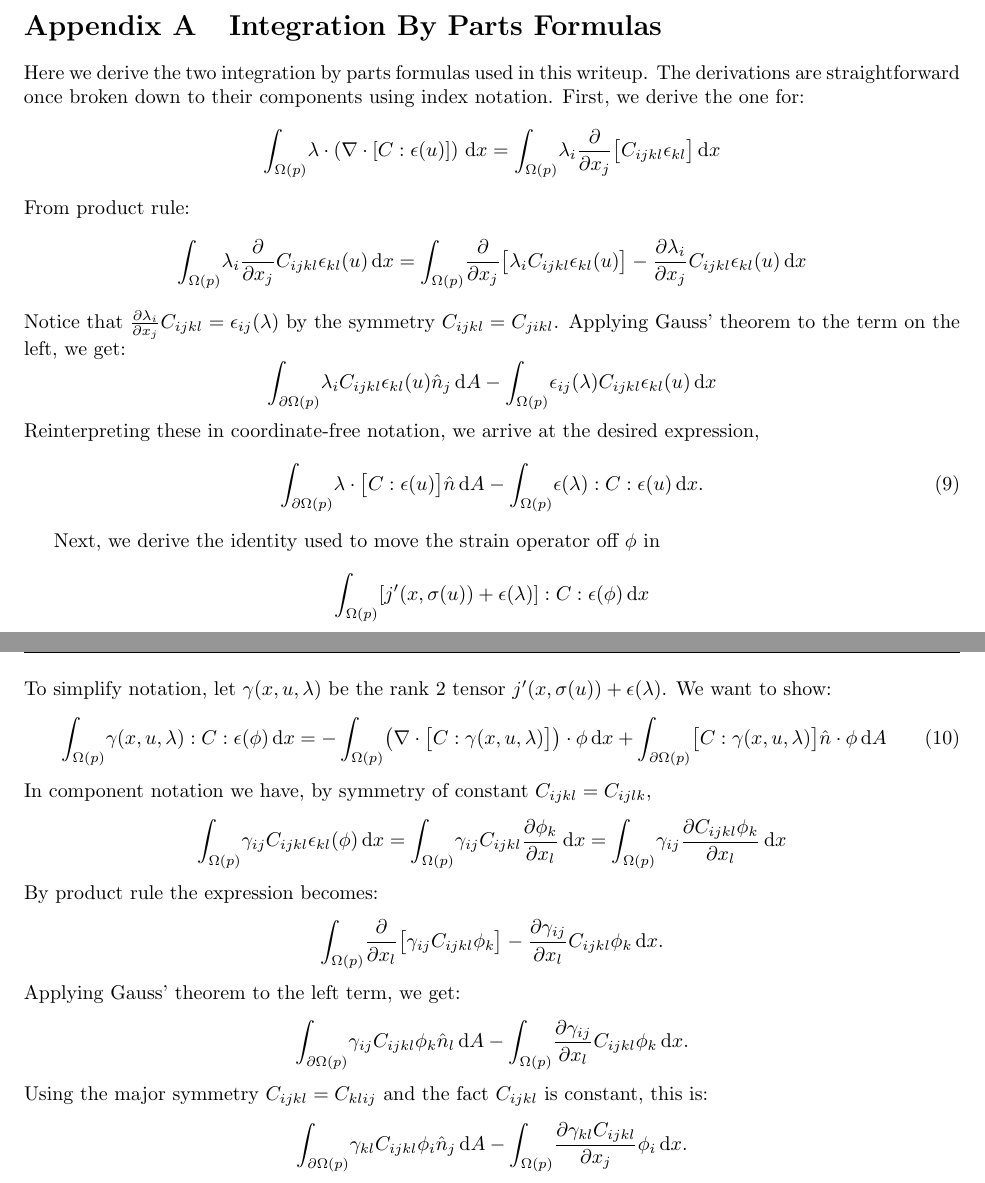
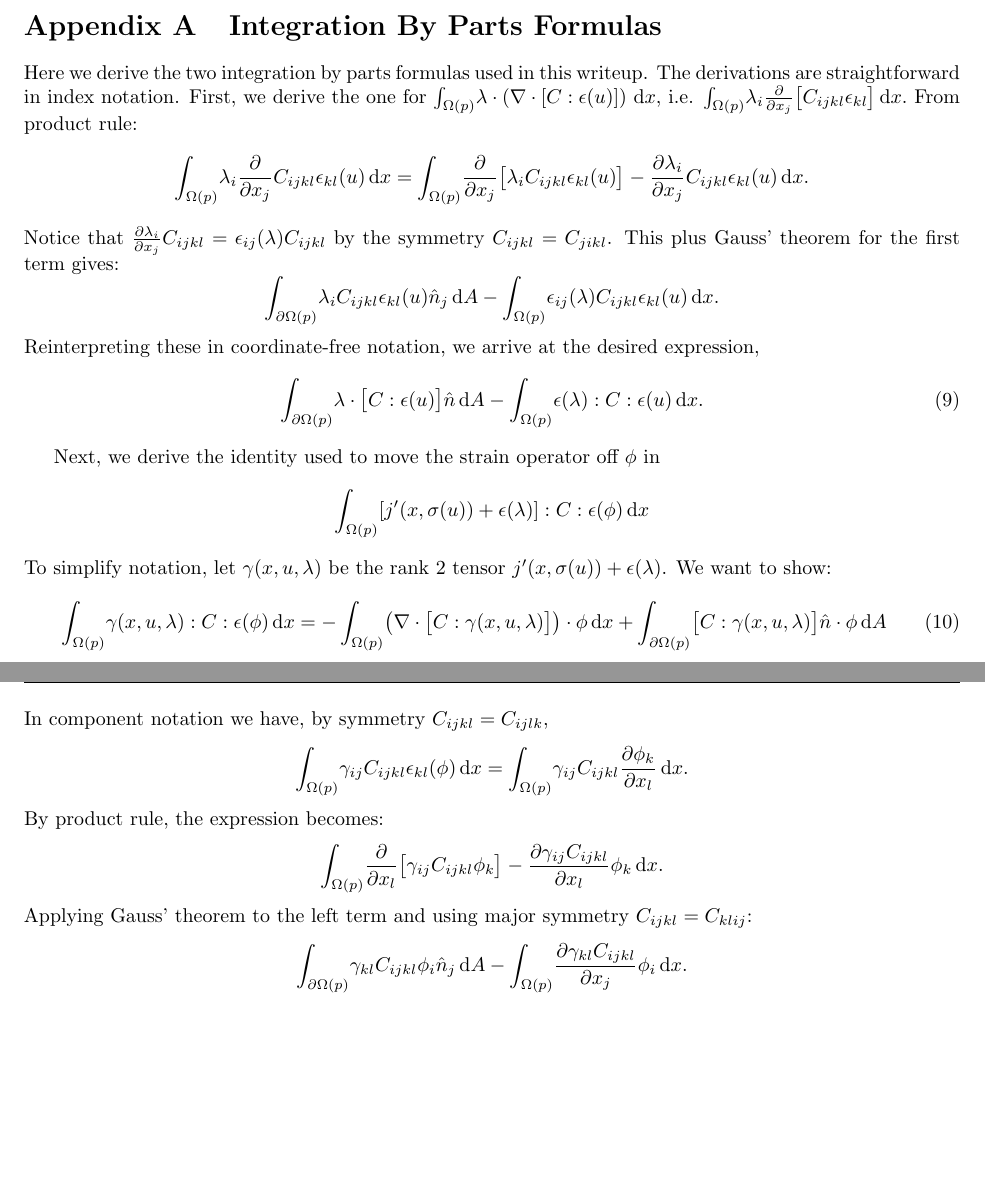
Before and after one commit to MeshFEM/MeshFEM, a LaTeX document (doc/shape_optimization/shape_opt.tex): two parts of pages 6 and 7 of 8, joined at a grey line, cut so that both start at the same text, the shorter picture padded with empty space. Compiled offline with pdfLaTeX.

Commit message:
Updated documentation.

```diff
--- a/doc/shape_optimization/shape_opt.tex
+++ b/doc/shape_optimization/shape_opt.tex
@@ -386,21 +386,23 @@ invalidate the derivations.
     \section{Integration By Parts Formulas}
     \label{sec:IBP}
     Here we derive the two integration by parts formulas used in this writeup. The
-    derivations are straightforward once broken down to their components using
-    index notation. First, we derive the one for:
-    $$
-    \vint{\lambda \cdot \left(\div \left[ C:\epsilon(u)\right]\right)} =
-    \vint{\lambda_i \pder{}{x_j}\big[C_{ijkl} \epsilon_{kl}\big]}
-    $$
+    derivations are straightforward in index notation. First, we derive the one
+    for
+    $
+    \vint{\lambda \cdot \left(\div \left[ C:\epsilon(u)\right]\right)}
+    $, i.e. $ \vint{\lambda_i \pder{}{x_j}\big[C_{ijkl} \epsilon_{kl}\big]}. $
     From product rule:
     $$
     \vint{\lambda_i \pder{}{x_j}C_{ijkl} \epsilon_{kl}(u)} =
-    \vint{\pder{}{x_j} \big[\lambda_i C_{ijkl} \epsilon_{kl}(u)\big] - \pder{\lambda_i}{x_j} C_{ijkl} \epsilon_{kl}(u)}
+    \vint{\pder{}{x_j} \big[\lambda_i C_{ijkl} \epsilon_{kl}(u)\big] -
+    \pder{\lambda_i}{x_j} C_{ijkl} \epsilon_{kl}(u)}.
     $$
-    Notice that $\pder{\lambda_i}{x_j} C_{ijkl} = \epsilon_{ij}(\lambda)$ by
-    the symmetry $C_{ijkl} = C_{jikl}$. Applying Gauss' theorem to the term on the left, we get:
+    Notice that $\pder{\lambda_i}{x_j} C_{ijkl} = \epsilon_{ij}(\lambda) C_{ijkl}$ by
+    the symmetry $C_{ijkl} = C_{jikl}$. This plus Gauss' theorem for the first
+    term gives:
     $$
-    \sint{\lambda_i C_{ijkl} \epsilon_{kl}(u)\hat{n}_j} - \vint{\epsilon_{ij}(\lambda)C_{ijkl} \epsilon_{kl}(u)}
+    \sint{\lambda_i C_{ijkl} \epsilon_{kl}(u)\hat{n}_j} -
+    \vint{\epsilon_{ij}(\lambda)C_{ijkl} \epsilon_{kl}(u)}.
     $$
     Reinterpreting these in coordinate-free notation, we arrive at the desired expression,
     \begin{align}
@@ -420,19 +422,15 @@ invalidate the derivations.
     + \sint{\big[C : \gamma(x, u, \lambda) \big] \hat{n} \cdot \phi}
     \label{eqn:IBP_2}
     \end{align}
-    In component notation we have, by symmetry of constant $C_{ijkl} = C_{ijlk}$,
+    In component notation we have, by symmetry $C_{ijkl} = C_{ijlk}$,
     $$
-    \vint{\gamma_{ij} C_{ijkl} \epsilon_{kl}(\phi)} = \vint{\gamma_{ij} C_{ijkl} \pder{\phi_k}{x_l}} = \vint{\gamma_{ij} \pder{C_{ijkl} \phi_k}{x_l}}
+    \vint{\gamma_{ij} C_{ijkl} \epsilon_{kl}(\phi)} = \vint{\gamma_{ij} C_{ijkl} \pder{\phi_k}{x_l}}.
     $$
-    By product rule the expression becomes:
+    By product rule, the expression becomes:
     $$
-    \vint{\pder{}{x_l}\big[\gamma_{ij} C_{ijkl} \phi_k \big] - \pder{\gamma_{ij}}{x_l} C_{ijkl} \phi_k}.
+    \vint{\pder{}{x_l}\big[\gamma_{ij} C_{ijkl} \phi_k \big] - \pder{\gamma_{ij} C_{ijkl}}{x_l} \phi_k}.
     $$
-    Applying Gauss' theorem to the left term, we get:
-    $$
-    \sint{\gamma_{ij} C_{ijkl} \phi_k \hat{n}_l} - \vint{\pder{\gamma_{ij}}{x_l} C_{ijkl} \phi_k}.
-    $$
-    Using the major symmetry $C_{ijkl} = C_{klij}$ and the fact $C_{ijkl}$ is constant, this is:
+    Applying Gauss' theorem to the left term and using major symmetry $C_{ijkl} = C_{klij}$:
     $$
     \sint{\gamma_{kl} C_{ijkl} \phi_i \hat{n}_j} - \vint{\pder{\gamma_{kl}C_{ijkl} }{x_j} \phi_i}.
     $$
```
Also changed, not shown: 1 other file.
